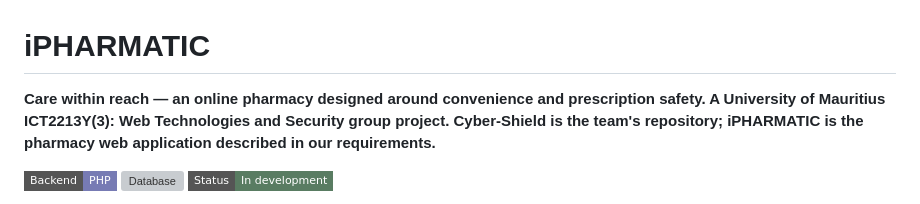
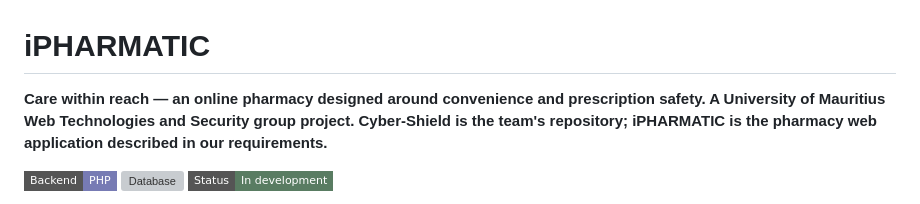
Before and after one commit to sufyanemrith/Cyber-Shield, a Markdown page: README.md, the part around the change. Drawn GitHub-style; badges without logos; grey boxes are pictures that could not be loaded.

```diff
--- a/README.md
+++ b/README.md
@@ -1,6 +1,6 @@
 # iPHARMATIC
 
-**Care within reach — an online pharmacy designed around convenience and prescription safety. A University of Mauritius **ICT2213Y(3): Web Technologies and Security** group project. Cyber-Shield is the team's repository; **iPHARMATIC** is the pharmacy web application described in our requirements.**
+**Care within reach — an online pharmacy designed around convenience and prescription safety. A University of Mauritius **Web Technologies and Security** group project. Cyber-Shield is the team's repository; **iPHARMATIC** is the pharmacy web application described in our requirements.**
 
 ![PHP](https://img.shields.io/badge/Backend-PHP-777BB4?style=flat-square)
 ![Database](https://img.shields.io/badge/Database-MySQL%20%2F%20MariaDB-00758F?style=flat-square)
```
